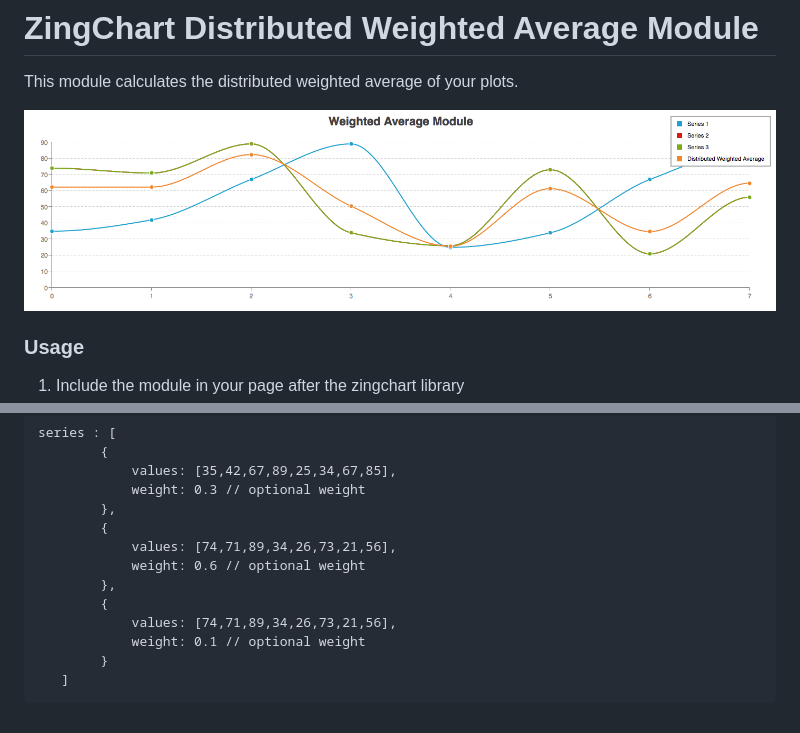
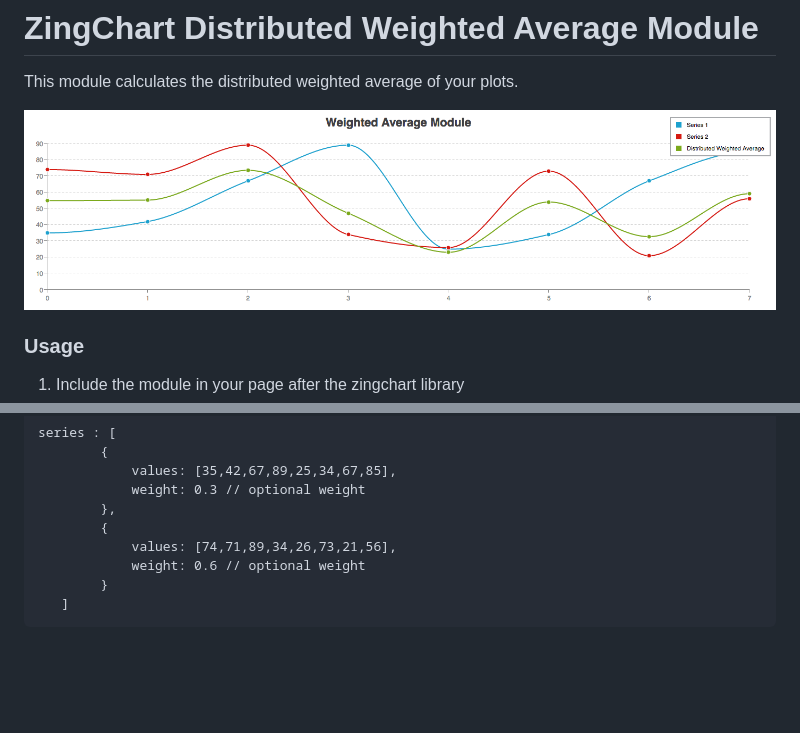
Before and after one commit to zingchart/dwa-module, a Markdown page: README.md, 2 parts joined by grey strips. Drawn GitHub-style; pictures changed too: assets/dwa-example-graph.png; blank space fills up the shorter version.

Commit message:
Updated example values

```diff
--- a/README.md
+++ b/README.md
@@ -32,10 +32,6 @@ There are a couple attributes you can define in your chart configuration for the
         {
             values: [74,71,89,34,26,73,21,56],
             weight: 0.6 // optional weight
-        },
-        {
-            values: [74,71,89,34,26,73,21,56],
-            weight: 0.1 // optional weight
         }
    ]
 </code></pre>
```
Also changed, not shown: 3 other files.
